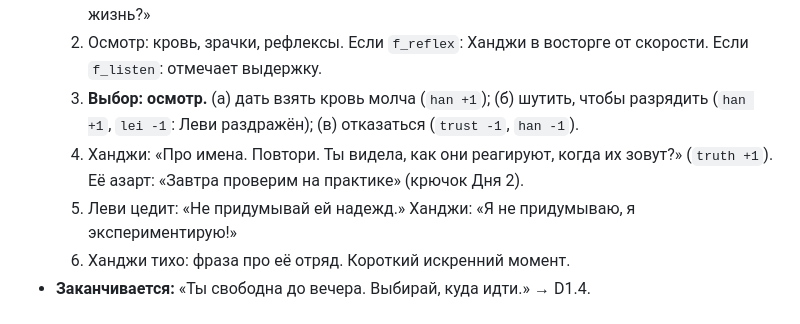
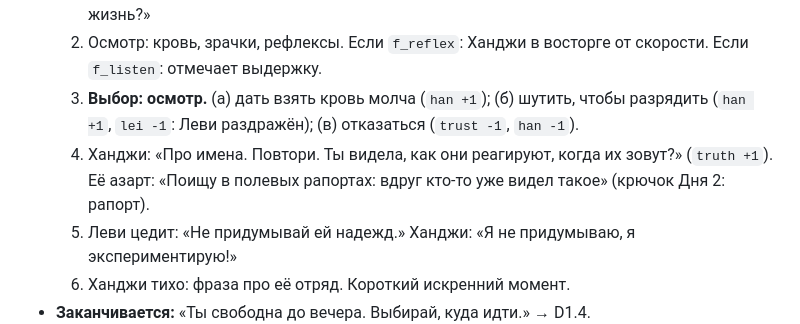
Before and after one commit to Fobeza/AttackTitensVN, a Markdown page: story/beats/01_day1.md, the part around the change. Rendered like a GitHub page.

```diff
--- a/story/beats/01_day1.md
+++ b/story/beats/01_day1.md
@@ -61,7 +61,7 @@
   1. Ханджи радостно кидается к Маше: «Живая! Целая! Без следа газа! Где ты была всю мою жизнь?»
   2. Осмотр: кровь, зрачки, рефлексы. Если `f_reflex`: Ханджи в восторге от скорости. Если `f_listen`: отмечает выдержку.
   3. **Выбор: осмотр.** (а) дать взять кровь молча (`han +1`); (б) шутить, чтобы разрядить (`han +1`, `lei -1`: Леви раздражён); (в) отказаться (`trust -1`, `han -1`).
-  4. Ханджи: «Про имена. Повтори. Ты видела, как они реагируют, когда их зовут?» (`truth +1`). Её азарт: «Завтра проверим на практике» (крючок Дня 2).
+  4. Ханджи: «Про имена. Повтори. Ты видела, как они реагируют, когда их зовут?» (`truth +1`). Её азарт: «Поищу в полевых рапортах: вдруг кто-то уже видел такое» (крючок Дня 2: рапорт).
   5. Леви цедит: «Не придумывай ей надежд.» Ханджи: «Я не придумываю, я экспериментирую!»
   6. Ханджи тихо: фраза про её отряд. Короткий искренний момент.
 - **Заканчивается:** «Ты свободна до вечера. Выбирай, куда идти.» → D1.4.
```
Also changed, not shown: Story.md (+1 -1 lines), story/beats/02_day2.md (added, +117 -0 lines).
